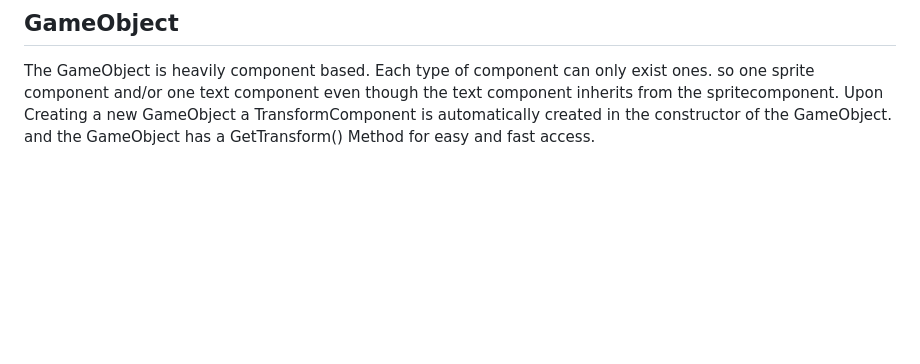
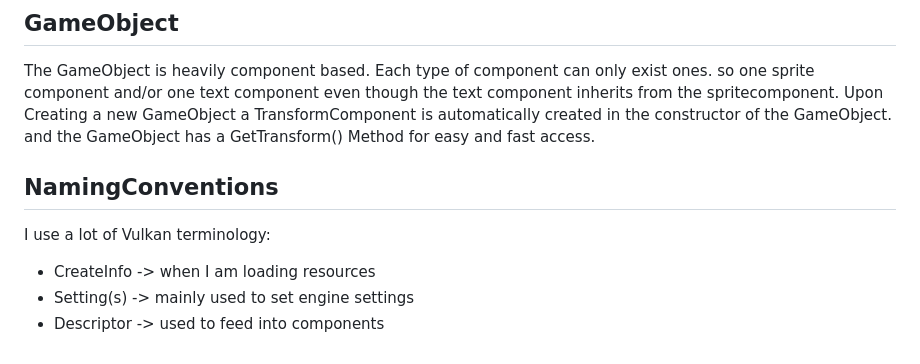
Before and after one commit to RaniNagels/RaniEngineCmake, a Markdown page: README.md, the part around one of its changes. Rendered like a GitHub page; blank space fills up the shorter version.

```diff
--- a/README.md
+++ b/README.md
@@ -43,3 +43,9 @@ not required:
 The GameObject is heavily component based.
 Each type of component can only exist ones. so one sprite component and/or one text component even though the text component inherits from the spritecomponent.
 Upon Creating a new GameObject a TransformComponent is automatically created in the constructor of the GameObject. and the GameObject has a GetTransform() Method for easy and fast access.
+
+## NamingConventions
+I use a lot of Vulkan terminology:
+* CreateInfo -> when I am loading resources
+* Setting(s) -> mainly used to set engine settings
+* Descriptor -> used to feed into components
```
Also changed, not shown: other parts of README.md (+3 -3 lines).
